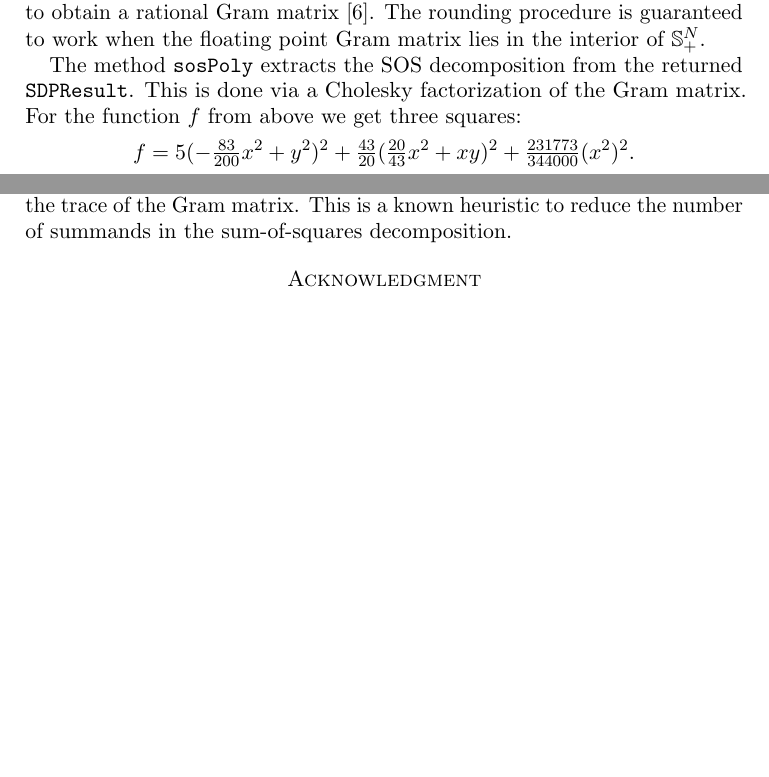
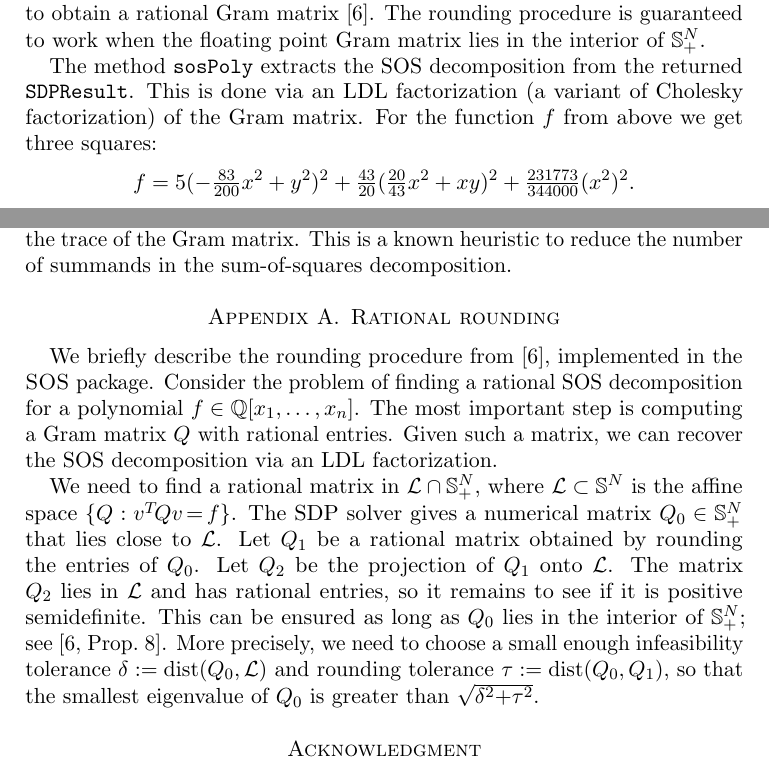
Before and after one commit to diegcif/SumsOfSquares.m2, a LaTeX paper (PDF/SOS.tex): two parts of pages 2 and 6 of 7, joined at a grey line, cut so that both start at the same text, the shorter picture padded with empty space. Compiled offline with pdfLaTeX.

Commit message:
add rational rounding

```diff
--- a/PDF/SOS.tex
+++ b/PDF/SOS.tex
@@ -121,7 +121,7 @@ Although the result of the SDP solver is in floating point, Macaulay2 rounds it
 The rounding procedure is guaranteed to work when the floating point Gram matrix lies in the interior of~$\mathbb{S}_+^N$.
 
 The method \verb|sosPoly| extracts the SOS decomposition from the returned \verb|SDPResult|.
-This is done via a Cholesky factorization of the Gram matrix.
+This is done via an LDL factorization (a variant of Cholesky factorization) of the Gram matrix.
 For the function $f$ from above we get three squares:
 \[
   f = 5(-\tfrac{83}{200} x^{2}+y^{2})^{2} + \tfrac{43}{20}
@@ -388,6 +388,29 @@ The option \verb|TraceObj| tells the SDP solver to minimize the trace of the Gra
 This is a known heuristic to reduce the number of summands in the sum-of-squares decomposition.
 
 
+\appendix
+\section{Rational rounding}%
+\label{sec:rounding}
+
+We briefly describe the rounding procedure from~\cite{peyrl2008computing},
+implemented in the \SOS package.
+Consider the problem of finding a rational SOS decomposition for a polynomial $f\in \QQ[x_1,\dots,x_n]$.
+The most important step is computing a Gram matrix~$Q$ with rational entries.
+Given such a matrix, we can recover the SOS decomposition via an LDL factorization.
+
+We need to find a rational matrix in $\mathcal{L}\cap \mathbb{S}_+^N$,
+where $\mathcal{L}\subset \mathbb{S}^N$ is the affine space $\{Q : v^T\! Q v \!=\! f\}$.
+The SDP solver gives a numerical matrix $Q_0\in\mathbb{S}_+^N$ that lies close to~$\mathcal{L}$.
+Let $Q_1$ be a rational matrix obtained by rounding the entries of~$Q_0$.
+Let $Q_2$ be the projection of $Q_1$ onto~$\mathcal{L}$.
+The matrix $Q_2$ lies in~$\mathcal{L}$ and has rational entries,
+so it remains to see if it is positive semidefinite.
+This can be ensured as long as $Q_0$ lies in the interior of $\mathbb{S}_+^N$;
+see \cite[Prop.~8]{peyrl2008computing}.
+More precisely, we need to choose a small enough {infeasibility tolerance}~$\delta:= \textrm{dist}(Q_0,\mathcal{L})$
+and {rounding tolerance}~$\tau:= \textrm{dist}(Q_0,Q_1)$,
+so that the smallest eigenvalue of~$Q_0$ is greater than $\sqrt{\delta^2 {+} \tau^2}$.
+
 \section*{Acknowledgment}
 \label{sec:acknowledgement}
 The authors would like to thank Bernd Sturmfels and the Max-Planck-Institute MiS for hosting the \Mac workshop in May 2018.
```
